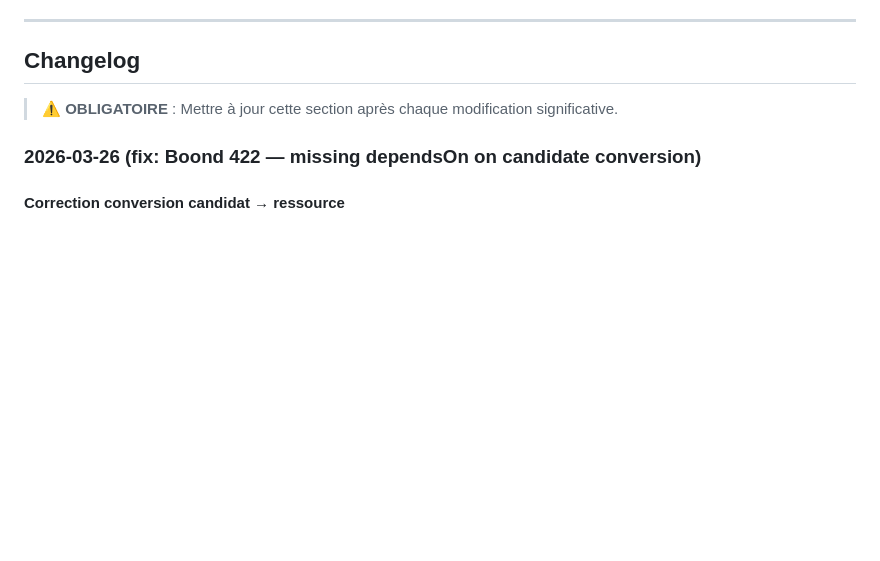
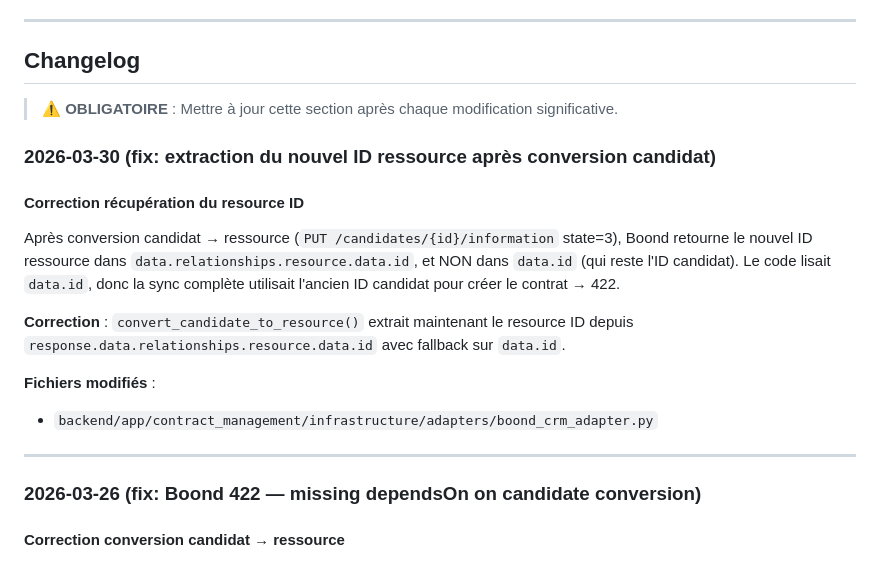
Before and after one commit to cherifelkhodja/bobby, a Markdown page: MEMORY.md, the part around the change. GitHub-like rendering; blank space fills up the shorter version.

Commit message:
docs: update MEMORY.md with resource ID extraction fix
https://claude.ai/code/session_01LMwswJTXqqV4KYJoffPa9q

```diff
--- a/MEMORY.md
+++ b/MEMORY.md
@@ -160,6 +160,22 @@ docker-compose up # Start all services
 ## Changelog
 
 > ⚠️ **OBLIGATOIRE** : Mettre à jour cette section après chaque modification significative.
+
+### 2026-03-30 (fix: extraction du nouvel ID ressource après conversion candidat)
+
+#### Correction récupération du resource ID
+Après conversion candidat → ressource (`PUT /candidates/{id}/information` state=3),
+Boond retourne le nouvel ID ressource dans `data.relationships.resource.data.id`,
+et NON dans `data.id` (qui reste l'ID candidat). Le code lisait `data.id`, donc
+la sync complète utilisait l'ancien ID candidat pour créer le contrat → 422.
+
+**Correction** : `convert_candidate_to_resource()` extrait maintenant le resource ID
+depuis `response.data.relationships.resource.data.id` avec fallback sur `data.id`.
+
+**Fichiers modifiés** :
+- `backend/app/contract_management/infrastructure/adapters/boond_crm_adapter.py`
+
+---
 
 ### 2026-03-26 (fix: Boond 422 — missing dependsOn on candidate conversion)
 
```
